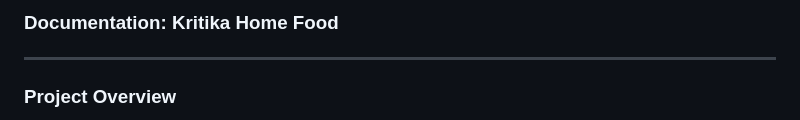
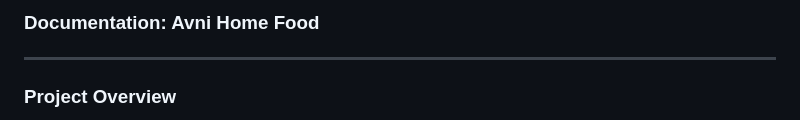
Before and after one commit to mr-nobadyX/AvniHomeFoodProduction, a Markdown page: README.md, the part around the change. Drawn GitHub-style.

```diff
--- a/README.md
+++ b/README.md
@@ -1,6 +1,6 @@
 
 
-### Documentation: Kritika Home Food
+### Documentation: Avni Home Food
 
 ---
 
```
